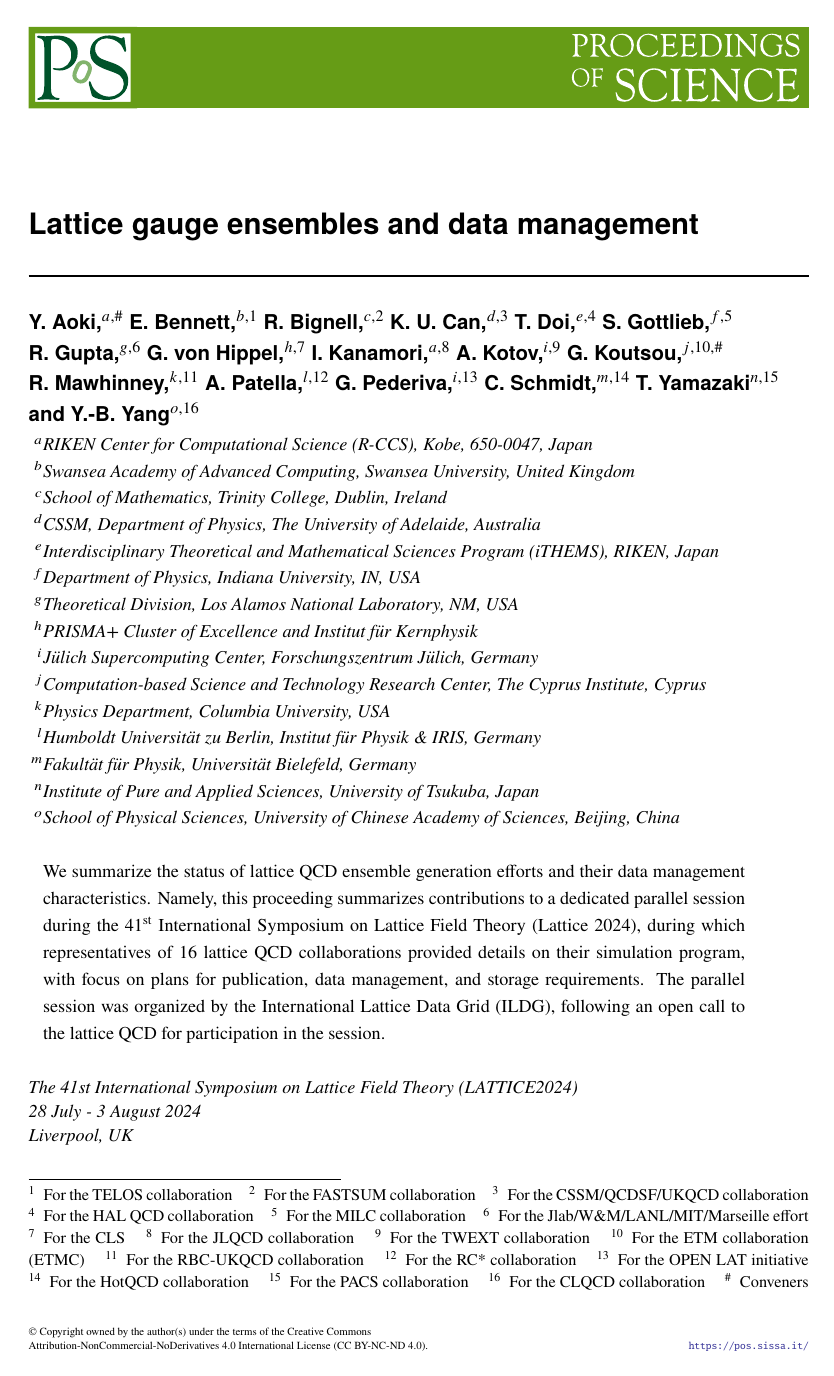
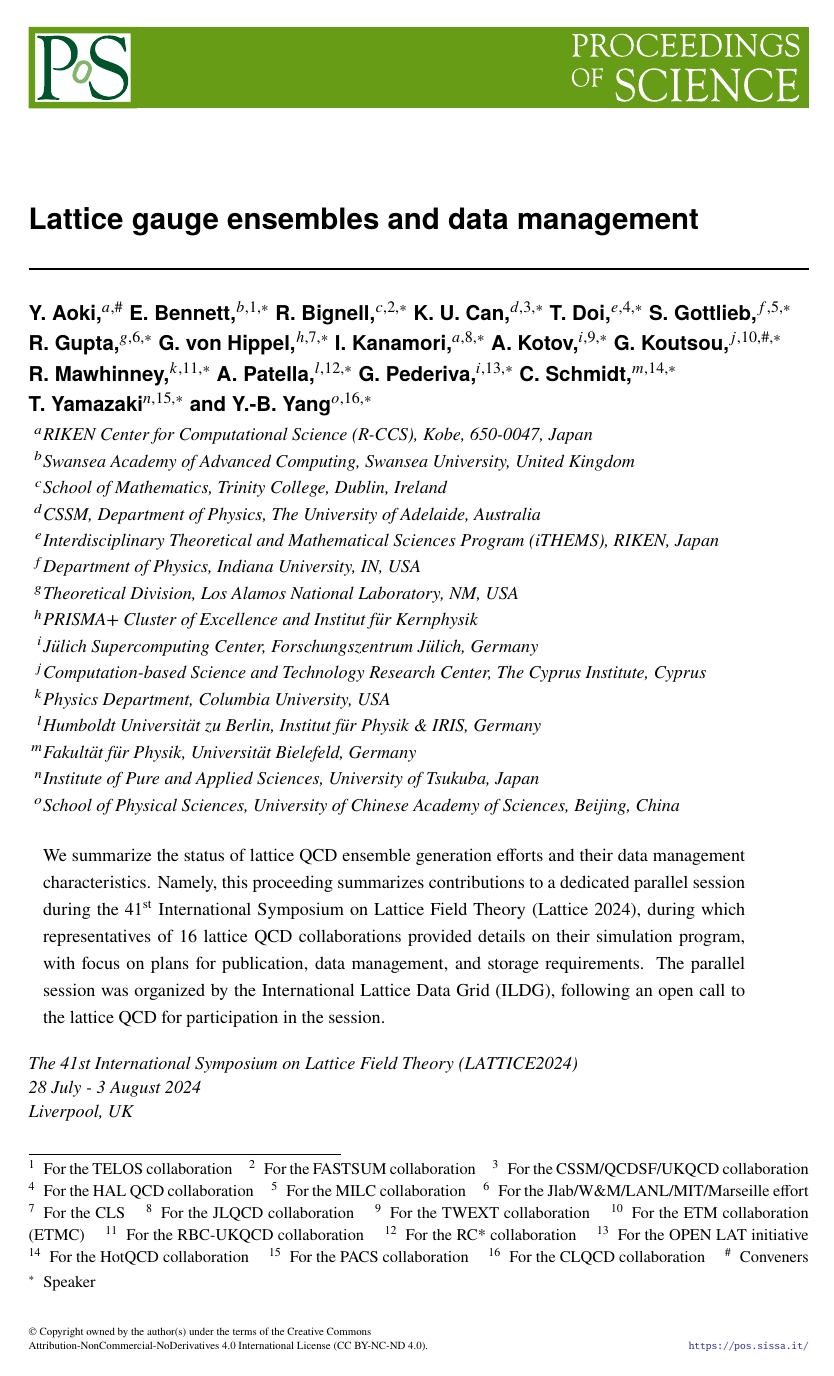
Before and after one commit to g-koutsou/lattice2024-ensembles-data, a LaTeX document (main.tex): page 1 of 14. Compiled offline with pdfLaTeX.

Commit message:
Indicate speakers

```diff
--- a/main.tex
+++ b/main.tex
@@ -21,22 +21,22 @@
 \title{Lattice gauge ensembles and data management}
 
 \author[a,\#]{Y.~Aoki}       \affiliation[a]{RIKEN Center for Computational Science (R-CCS), Kobe, 650-0047, Japan}
-\author[b,1]{E.~Bennett}     \affiliation[b]{Swansea Academy of Advanced Computing, Swansea University, United Kingdom}
-\author[c,2]{R.~Bignell}     \affiliation[c]{School of Mathematics, Trinity College, Dublin, Ireland}
-\author[d,3]{K.~U.~Can}      \affiliation[d]{CSSM, Department of Physics, The University of Adelaide, Australia}
-\author[e,4]{T.~Doi}         \affiliation[e]{Interdisciplinary Theoretical and Mathematical Sciences Program (iTHEMS), RIKEN, Japan}
-\author[f,5]{S.~Gottlieb}    \affiliation[f]{Department of Physics, Indiana University, IN, USA}
-\author[g,6]{R.~Gupta}       \affiliation[g]{Theoretical Division, Los Alamos National Laboratory, NM, USA}
-\author[h,7]{G.~von Hippel}  \affiliation[h]{PRISMA+ Cluster of Excellence and Institut f\"ur Kernphysik}
-\author[a,8]{I.~Kanamori}
-\author[i,9]{A.~Kotov}       \affiliation[i]{J\"ulich Supercomputing Center, Forschungszentrum J\"ulich, Germany}
-\author[j,10,\#]{G.~Koutsou} \affiliation[j]{Computation-based Science and Technology Research Center, The Cyprus Institute, Cyprus}
-\author[k,11]{R.~Mawhinney}  \affiliation[k]{Physics Department, Columbia University, USA}
-\author[l,12]{A.~Patella}    \affiliation[l]{Humboldt Universit\"at zu Berlin, Institut f\"ur Physik \& IRIS, Germany}
-\author[i,13]{G.~Pederiva}
-\author[m,14]{C.~Schmidt}    \affiliation[m]{Fakult\"at f\"ur Physik, Universit\"at Bielefeld, Germany}
-\author[n,15]{T.~Yamazaki}   \affiliation[n]{Institute of Pure and Applied Sciences, University of Tsukuba, Japan}
-\author[o,16]{Y.-B.~Yang}    \affiliation[o]{School of Physical Sciences, University of Chinese Academy of Sciences, Beijing, China}
+\author*[b,1]{E.~Bennett}     \affiliation[b]{Swansea Academy of Advanced Computing, Swansea University, United Kingdom}
+\author*[c,2]{R.~Bignell}     \affiliation[c]{School of Mathematics, Trinity College, Dublin, Ireland}
+\author*[d,3]{K.~U.~Can}      \affiliation[d]{CSSM, Department of Physics, The University of Adelaide, Australia}
+\author*[e,4]{T.~Doi}         \affiliation[e]{Interdisciplinary Theoretical and Mathematical Sciences Program (iTHEMS), RIKEN, Japan}
+\author*[f,5]{S.~Gottlieb}    \affiliation[f]{Department of Physics, Indiana University, IN, USA}
+\author*[g,6]{R.~Gupta}       \affiliation[g]{Theoretical Division, Los Alamos National Laboratory, NM, USA}
+\author*[h,7]{G.~von Hippel}  \affiliation[h]{PRISMA+ Cluster of Excellence and Institut f\"ur Kernphysik}
+\author*[a,8]{I.~Kanamori}
+\author*[i,9]{A.~Kotov}       \affiliation[i]{J\"ulich Supercomputing Center, Forschungszentrum J\"ulich, Germany}
+\author*[j,10,\#]{G.~Koutsou} \affiliation[j]{Computation-based Science and Technology Research Center, The Cyprus Institute, Cyprus}
+\author*[k,11]{R.~Mawhinney}  \affiliation[k]{Physics Department, Columbia University, USA}
+\author*[l,12]{A.~Patella}    \affiliation[l]{Humboldt Universit\"at zu Berlin, Institut f\"ur Physik \& IRIS, Germany}
+\author*[i,13]{G.~Pederiva}
+\author*[m,14]{C.~Schmidt}    \affiliation[m]{Fakult\"at f\"ur Physik, Universit\"at Bielefeld, Germany}
+\author*[n,15]{T.~Yamazaki}   \affiliation[n]{Institute of Pure and Applied Sciences, University of Tsukuba, Japan}
+\author*[o,16]{Y.-B.~Yang}    \affiliation[o]{School of Physical Sciences, University of Chinese Academy of Sciences, Beijing, China}
 
 \note[1]{For the TELOS collaboration}
 \note[2]{For the FASTSUM collaboration}
```
Also changed, not shown: main.pdf.
